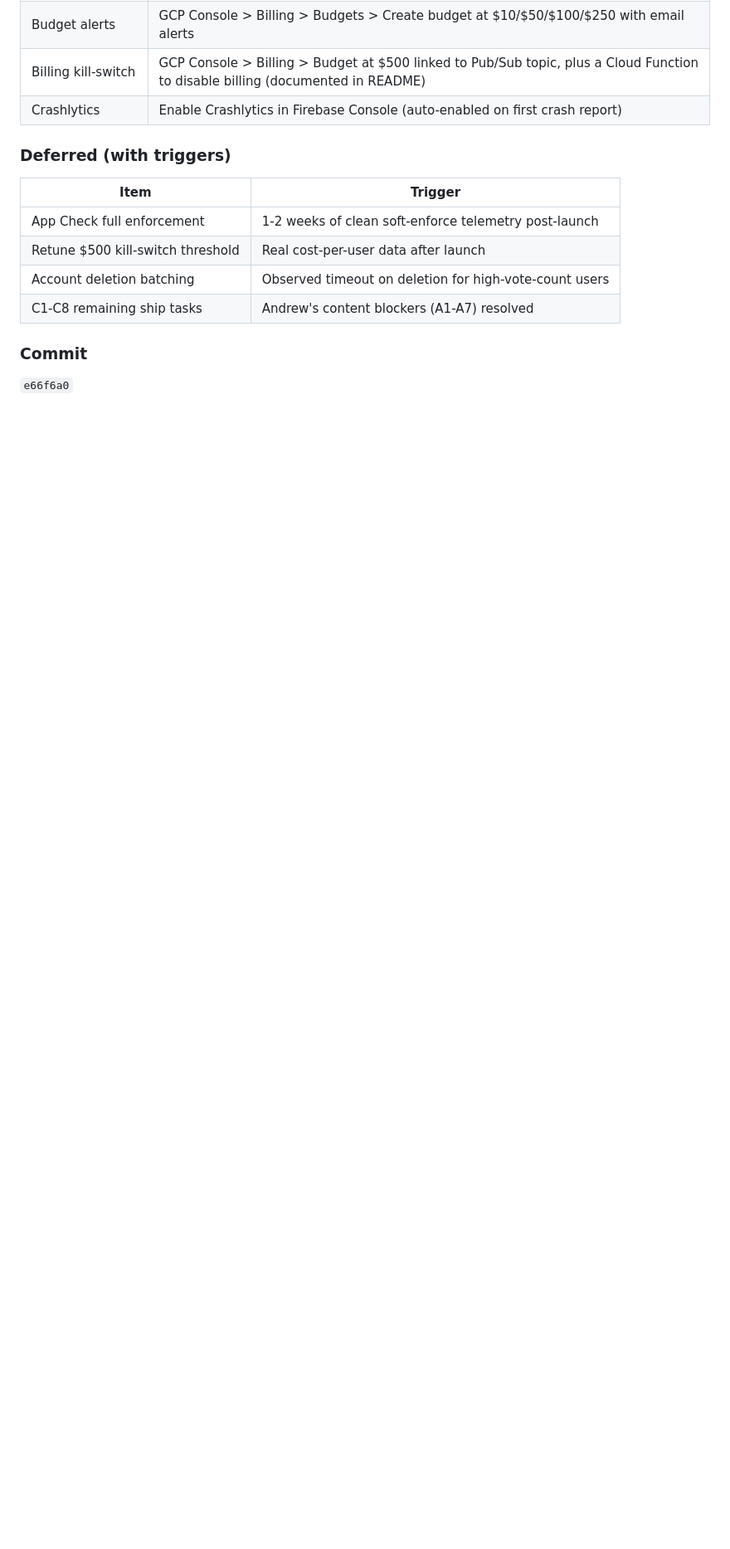
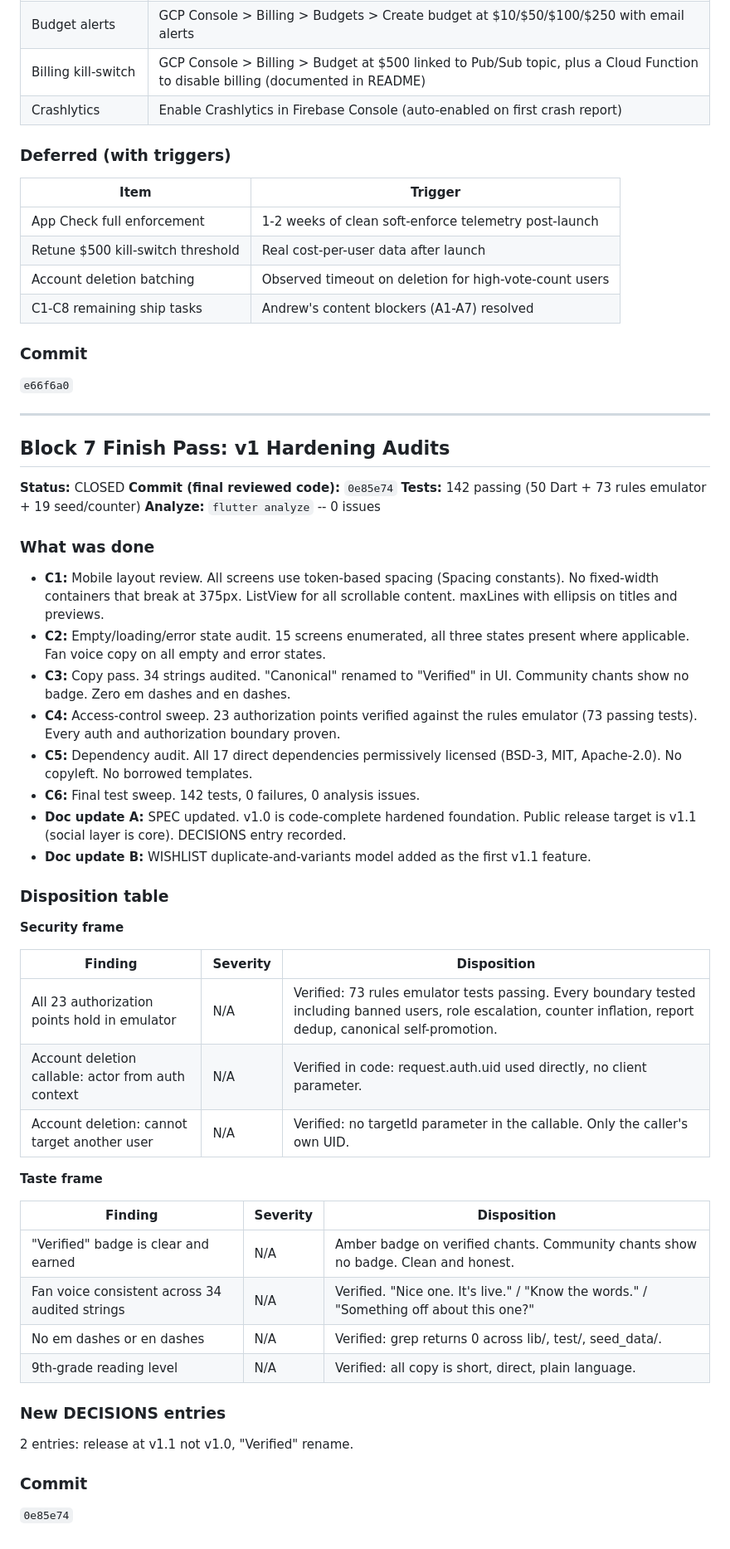
Before and after one commit to andrewbolaji/Chants, a Markdown page: BLOCK_RECAPS.md, the part around the change. Shown at 83% size. GitHub-like rendering; blank space fills up the shorter version.

Commit message:
v1 hardening: add finish pass recap (code 660b948, doc-only)

```diff
--- a/BLOCK_RECAPS.md
+++ b/BLOCK_RECAPS.md
@@ -735,3 +735,46 @@ None (deleteAccount added to existing functions/src/index.ts).
 
 ### Commit
 `e66f6a0`
+
+---
+
+## Block 7 Finish Pass: v1 Hardening Audits
+**Status:** CLOSED
+**Commit (final reviewed code):** `0e85e74`
+**Tests:** 142 passing (50 Dart + 73 rules emulator + 19 seed/counter)
+**Analyze:** `flutter analyze` -- 0 issues
+
+### What was done
+- **C1:** Mobile layout review. All screens use token-based spacing (Spacing constants). No fixed-width containers that break at 375px. ListView for all scrollable content. maxLines with ellipsis on titles and previews.
+- **C2:** Empty/loading/error state audit. 15 screens enumerated, all three states present where applicable. Fan voice copy on all empty and error states.
+- **C3:** Copy pass. 34 strings audited. "Canonical" renamed to "Verified" in UI. Community chants show no badge. Zero em dashes and en dashes.
+- **C4:** Access-control sweep. 23 authorization points verified against the rules emulator (73 passing tests). Every auth and authorization boundary proven.
+- **C5:** Dependency audit. All 17 direct dependencies permissively licensed (BSD-3, MIT, Apache-2.0). No copyleft. No borrowed templates.
+- **C6:** Final test sweep. 142 tests, 0 failures, 0 analysis issues.
+- **Doc update A:** SPEC updated. v1.0 is code-complete hardened foundation. Public release target is v1.1 (social layer is core). DECISIONS entry recorded.
+- **Doc update B:** WISHLIST duplicate-and-variants model added as the first v1.1 feature.
+
+### Disposition table
+
+**Security frame**
+
+| Finding | Severity | Disposition |
+|---------|----------|-------------|
+| All 23 authorization points hold in emulator | N/A | Verified: 73 rules emulator tests passing. Every boundary tested including banned users, role escalation, counter inflation, report dedup, canonical self-promotion. |
+| Account deletion callable: actor from auth context | N/A | Verified in code: request.auth.uid used directly, no client parameter. |
+| Account deletion: cannot target another user | N/A | Verified: no targetId parameter in the callable. Only the caller's own UID. |
+
+**Taste frame**
+
+| Finding | Severity | Disposition |
+|---------|----------|-------------|
+| "Verified" badge is clear and earned | N/A | Amber badge on verified chants. Community chants show no badge. Clean and honest. |
+| Fan voice consistent across 34 audited strings | N/A | Verified. "Nice one. It's live." / "Know the words." / "Something off about this one?" |
+| No em dashes or en dashes | N/A | Verified: grep returns 0 across lib/, test/, seed_data/. |
+| 9th-grade reading level | N/A | Verified: all copy is short, direct, plain language. |
+
+### New DECISIONS entries
+2 entries: release at v1.1 not v1.0, "Verified" rename.
+
+### Commit
+`0e85e74`
```
